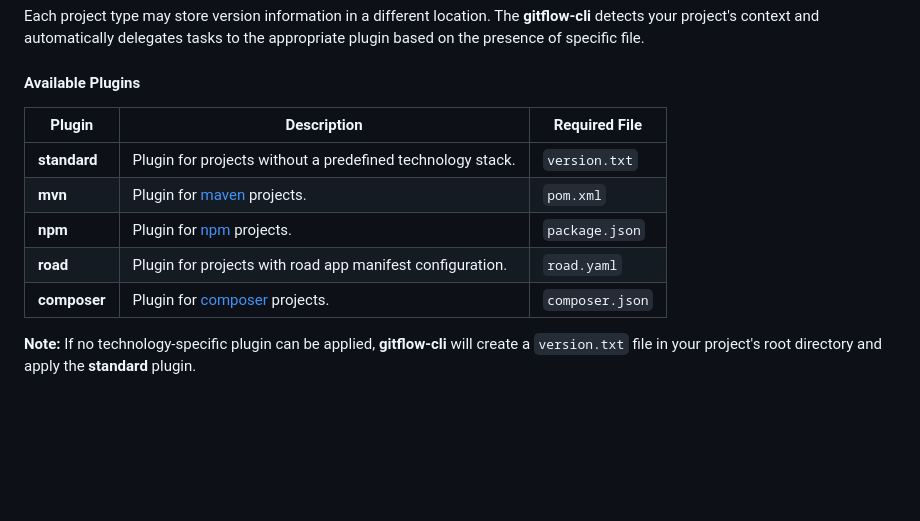
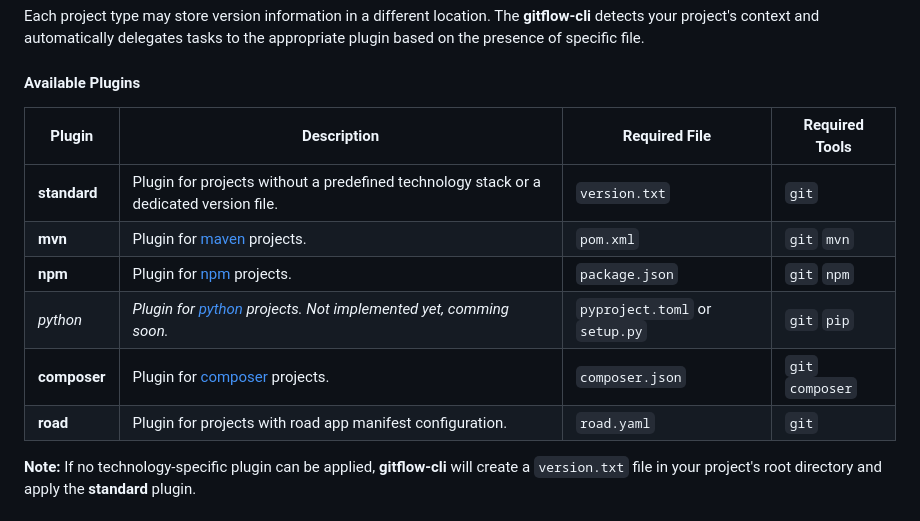
Before and after one commit to mercedes-benz/gitflow-cli, a Markdown page: README.md, the part around the change. GitHub-like rendering; blank space fills up the shorter version.

Commit message:
Update readme to include required tools for each plugin.
Gleb Levitin <gleb.levitin@mercedes-benz.com>, Mercedes-Benz Tech Innovation GmbH

```diff
--- a/README.md
+++ b/README.md
@@ -110,13 +110,14 @@ The **gitflow-cli** detects your project's context and automatically delegates t
 
 #### Available Plugins
 
-| Plugin       | Description                                                | Required File  |
-|--------------|------------------------------------------------------------|----------------|
-| **standard** | Plugin for projects without a predefined technology stack. | `version.txt`  |
-| **mvn**      | Plugin for [maven](https://maven.apache.org) projects.     | `pom.xml`      |
-| **npm**      | Plugin for [npm](https://www.npmjs.com/) projects.         | `package.json` |
-| **road**     | Plugin for projects with road app manifest configuration.  | `road.yaml`    |
-| **composer** | Plugin for [composer](https://getcomposer.org/) projects.  | `composer.json`|
+| Plugin       | Description                                                                                 | Required File                      | Required Tools   |
+|--------------|---------------------------------------------------------------------------------------------|------------------------------------|------------------|
+| **standard** | Plugin for projects without a predefined technology stack or a dedicated version file.      | `version.txt`                      | `git`            |
+| **mvn**      | Plugin for [maven](https://maven.apache.org) projects.                                      | `pom.xml`                          | `git` `mvn`      |
+| **npm**      | Plugin for [npm](https://www.npmjs.com/) projects.                                          | `package.json`                     | `git` `npm`      |
+| *python*     | *Plugin for [python](https://www.python.org/) projects. Not implemented yet, comming soon.* | `pyproject.toml` or `setup.py`     | `git` `pip`      |
+| **composer** | Plugin for [composer](https://getcomposer.org/) projects.                                   | `composer.json`                    | `git` `composer` |
+| **road**     | Plugin for projects with road app manifest configuration.                                   | `road.yaml`                        | `git`            |
 
 **Note:** If no technology-specific plugin can be applied, **gitflow-cli** will create a `version.txt` file in your project's root directory and apply the **standard** plugin.
 
```
